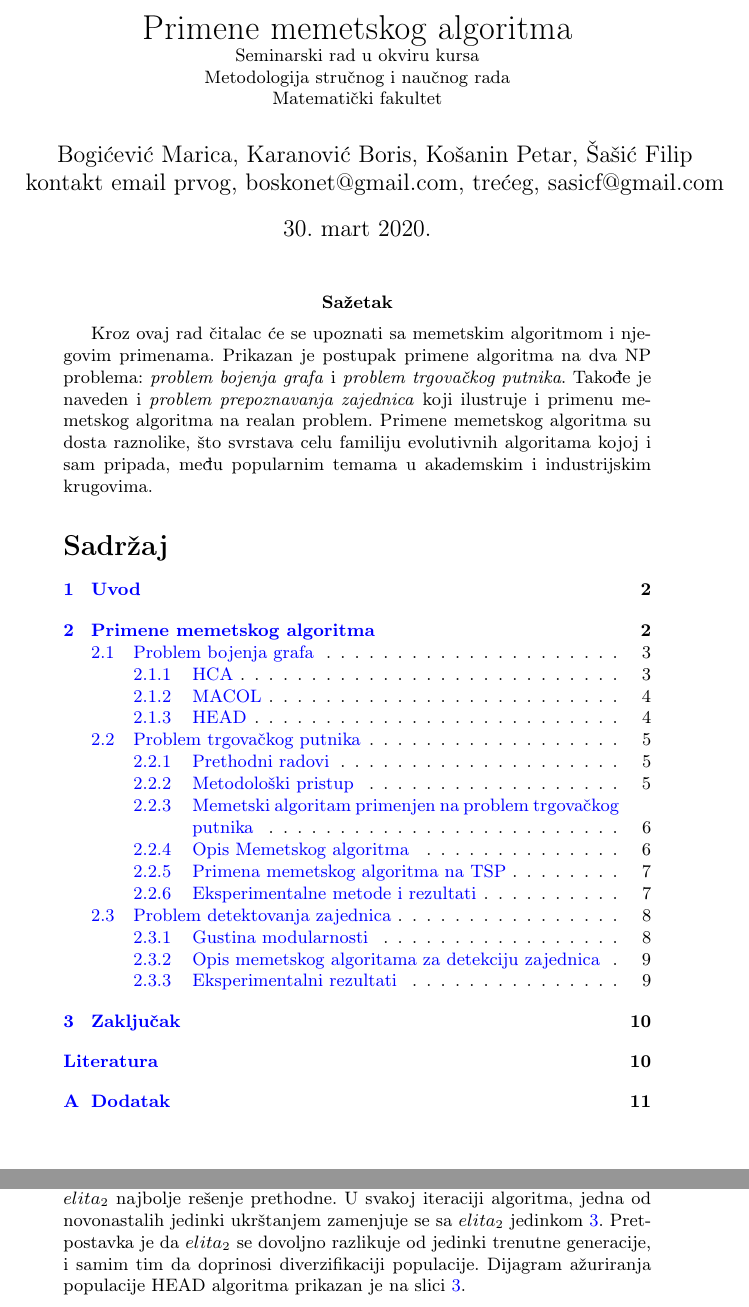
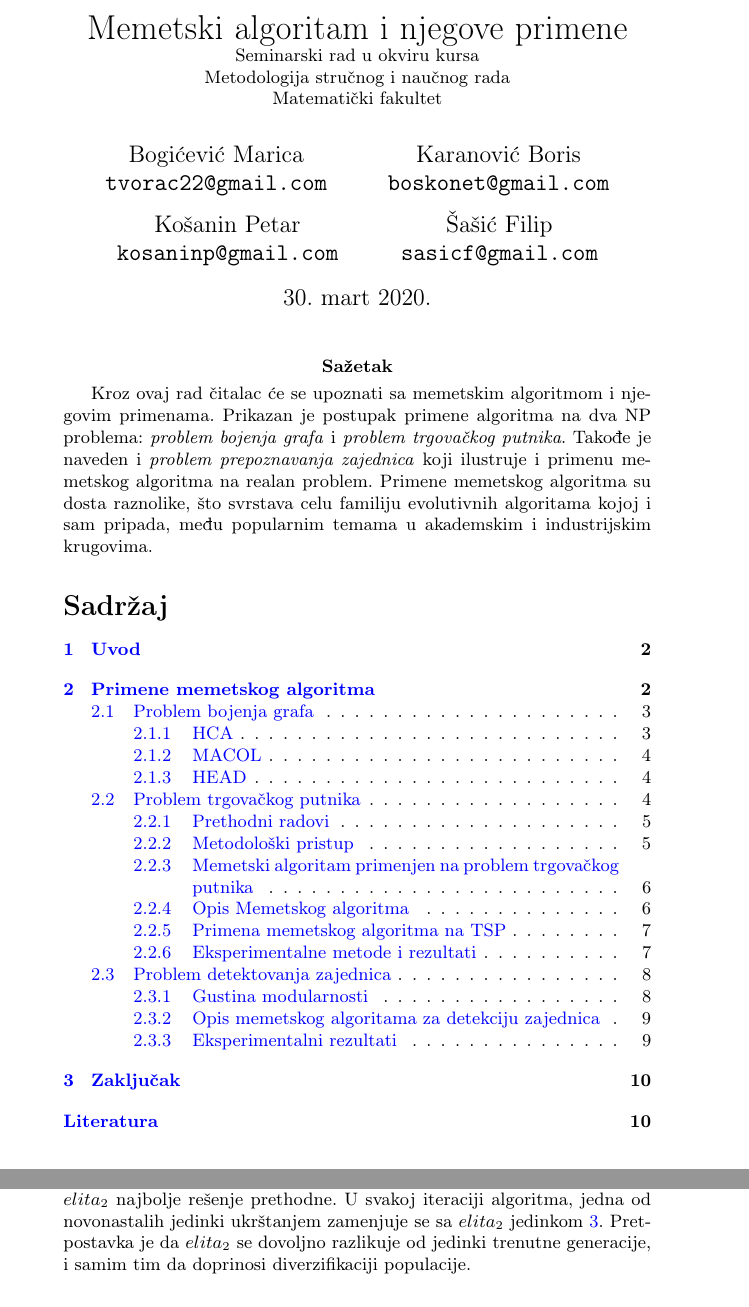
Before and after one commit to kosanin/MSNR, a LaTeX document (seminarski.tex): two parts of pages 1 and 4 of 11, joined at a grey line, cut at the place of the change. Compiled offline with pdfLaTeX.

Commit message:
add emails and small fixes

```diff
--- a/seminarski.tex
+++ b/seminarski.tex
@@ -65,9 +65,23 @@
 
 \begin{document}
 
-\title{Primene memetskog algoritma\\ \small{Seminarski rad u okviru kursa\\Metodologija stručnog i naučnog rada\\ Matematički fakultet}}
+\title{Memetski algoritam i njegove primene\\ \small{Seminarski rad u okviru kursa\\Metodologija stručnog i naučnog rada\\ Matematički fakultet}}
 
-\author{Bogićević Marica, Karanović Boris, Košanin Petar, Šašić Filip\\ kontakt email prvog, boskonet@gmail.com, trećeg, sasicf@gmail.com}
+%\author{Bogićević Marica, Karanović Boris, Košanin Petar, Šašić Filip\\ tvorac22@gmail.com, boskonet@gmail.com, kosaninp@gmail.com, sasicf@gmail.com}
+
+\author{
+  Bogićević Marica\\
+  \texttt{tvorac22@gmail.com}
+  \and
+  Karanović Boris\\
+  \texttt{boskonet@gmail.com}
+    \and
+  Košanin Petar\\
+  \texttt{kosaninp@gmail.com}
+    \and
+  Šašić Filip\\
+  \texttt{sasicf@gmail.com}
+}
 
 %\date{9.~april 2015.}
 
@@ -176,7 +190,7 @@ Kako populaciju čine samo dve jedinke, veliki problem HEAD algoritma je prevrem
 \label{head_algoritam}
 \end{figure}
 
-Naime, $elita_1$ predstavlja najbolje rešenje trentutne generacije, dok $elita_2$ najbolje rešenje prethodne. U svakoj iteraciji algoritma, jedna od novonastalih jedinki ukrštanjem zamenjuje se sa $elita_2$ jedinkom \ref{head_algoritam}. Pretpostavka je da $elita_2$ se dovoljno razlikuje od jedinki trenutne generacije, i samim tim da doprinosi diverzifikaciji populacije. Dijagram ažuriranja populacije HEAD algoritma prikazan je na slici \ref{head_algoritam}.
+Naime, $elita_1$ predstavlja najbolje rešenje trentutne generacije, dok $elita_2$ najbolje rešenje prethodne. U svakoj iteraciji algoritma, jedna od novonastalih jedinki ukrštanjem zamenjuje se sa $elita_2$ jedinkom \ref{head_algoritam}. Pretpostavka je da $elita_2$ se dovoljno razlikuje od jedinki trenutne generacije, i samim tim da doprinosi diverzifikaciji populacije.
 
 
 
```
Also changed, not shown: seminarski.tex (7 more changed lines).
